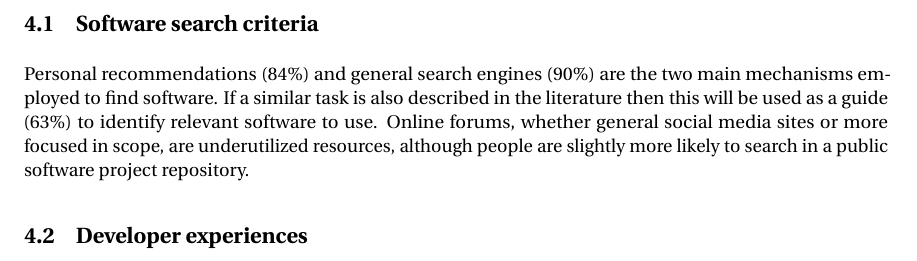
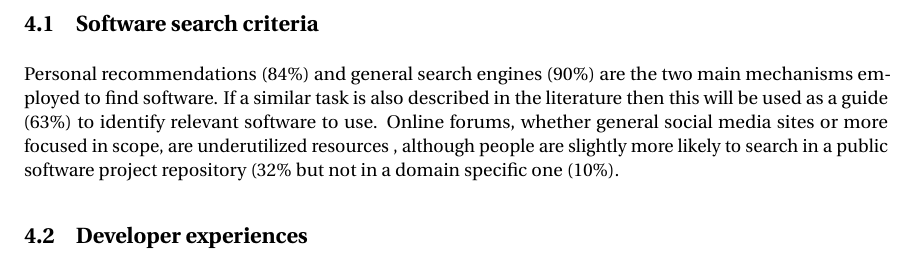
Before and after one commit to casics/project-docs, a LaTeX document (whitepaper.tex): part of page 2 of 2, cut so that both start at the same text. Compiled offline with pdfLaTeX.

Commit message:
Update on Overleaf.

```diff
--- a/whitepaper.tex
+++ b/whitepaper.tex
@@ -28,9 +28,7 @@ Numbers in parentheses in this section indicate the survey response.
 
 \subsection{Software search criteria}
 
-Personal recommendations (84\%) and general search engines (90\%) are the two main mechanisms employed to find software. If a similar task is also described in the literature then this will be used as a guide (63\%) to identify relevant software to use. Online forums, whether general social media sites or more focused in scope, are underutilized resources, although people are slightly more likely to search in a public software project repository.
-
-
+Personal recommendations (84\%) and general search engines (90\%) are the two main mechanisms employed to find software. If a similar task is also described in the literature then this will be used as a guide (63\%) to identify relevant software to use. Online forums, whether general social media sites or more focused in scope, are underutilized resources , although people are slightly more likely to search in a public software project repository (32\% but not in a domain specific one (10\%).
 
 \subsection{Developer experiences}
 
```
